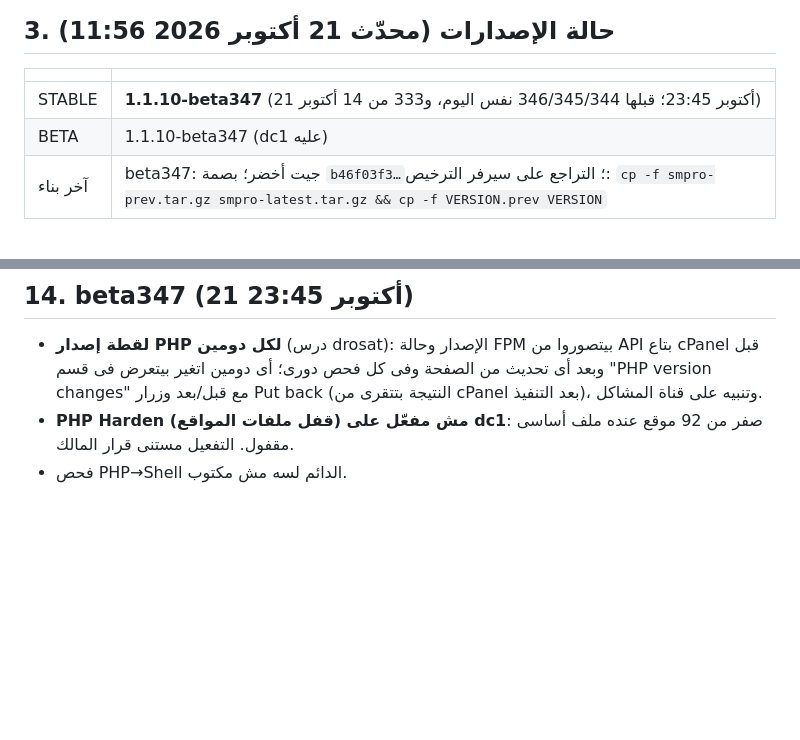
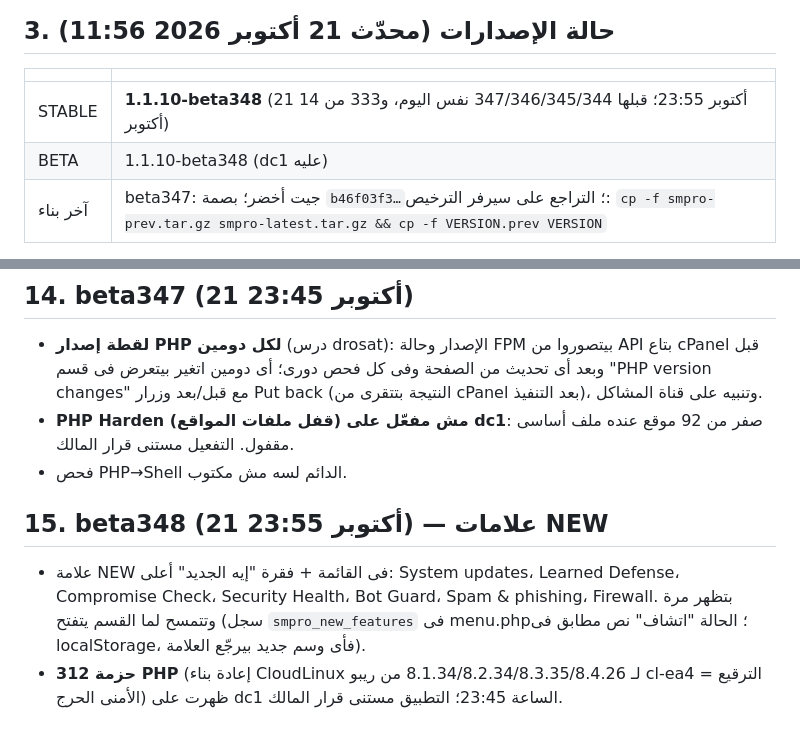
Before and after one commit to Topx25/WHMSM, a Markdown page: docs/FACTS.md, 2 parts joined by grey strips. Drawn GitHub-style; blank space fills up the shorter version.

Commit message:
SM Pro source 1.1.10-beta348
Source of Safety Monitor Pro at release 1.1.10-beta348. Build output, packages, signatures and keys are not part of the repository.

```diff
--- a/docs/FACTS.md
+++ b/docs/FACTS.md
@@ -22,8 +22,8 @@
 ## 3. حالة الإصدارات (محدّث 21 أكتوبر 2026 11:56)
 | | |
 |---|---|
-| STABLE | **1.1.10-beta347** (21 أكتوبر 23:45؛ قبلها 346/345/344 نفس اليوم، و333 من 14 أكتوبر) |
-| BETA | 1.1.10-beta347 (dc1 عليه) |
+| STABLE | **1.1.10-beta348** (21 أكتوبر 23:55؛ قبلها 347/346/345/344 نفس اليوم، و333 من 14 أكتوبر) |
+| BETA | 1.1.10-beta348 (dc1 عليه) |
 | آخر بناء | beta347: جيت أخضر؛ بصمة `b46f03f3…`؛ التراجع على سيرفر الترخيص: `cp -f smpro-prev.tar.gz smpro-latest.tar.gz && cp -f VERSION.prev VERSION` |
 - beta341: Learned Defense — درس باسم الملف النادر، فحص `.htaccess` اللى بيخلى امتداد غريب CGI، فحص ملفات ELF فى مجلدات الويب. اختبار t137.
 - beta342: تكامل MailGuard (قراءة فقط) — `includes/mailguard.php`، اختبار t138.
@@ -113,3 +113,7 @@
 - **لقطة إصدار PHP لكل دومين** (درس drosat): الإصدار وحالة FPM بيتصوروا من API بتاع cPanel قبل وبعد أى تحديث من الصفحة وفى كل فحص دورى؛ أى دومين اتغير بيتعرض فى قسم "PHP version changes" مع قبل/بعد وزرار Put back (النتيجة بتتقرى من cPanel بعد التنفيذ)، وتنبيه على قناة المشاكل.
 - **PHP Harden (قفل ملفات المواقع) مش مفعّل على dc1**: صفر من 92 موقع عنده ملف أساسى مقفول. التفعيل مستنى قرار المالك.
 - فحص PHP→Shell الدائم لسه مش مكتوب.
+
+## 15. beta348 (21 أكتوبر 23:55) — علامات NEW
+- علامة NEW فى القائمة + فقرة "إيه الجديد" أعلى: System updates، Learned Defense، Compromise Check، Security Health، Bot Guard، Spam & phishing، Firewall. بتظهر مرة وتتمسح لما القسم يتفتح (سجل `smpro_new_features` فى menu.php؛ الحالة "اتشاف" نص مطابق فى localStorage، فأى وسم جديد بيرجّع العلامة).
+- **312 حزمة PHP** (إعادة بناء CloudLinux لـ 8.1.34/8.2.34/8.3.35/8.4.26 من ريبو cl-ea4 = الترقيع الأمنى الحرج) ظهرت على dc1 الساعة 23:45؛ التطبيق مستنى قرار المالك.
```
